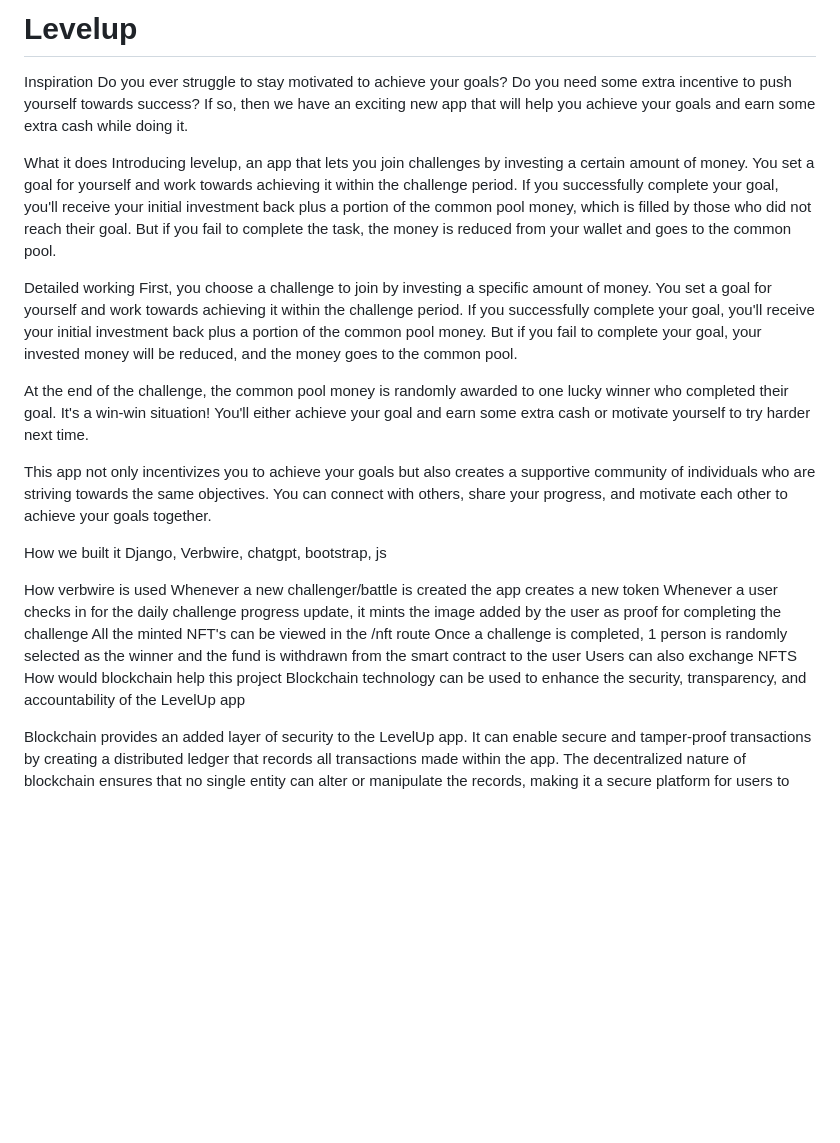
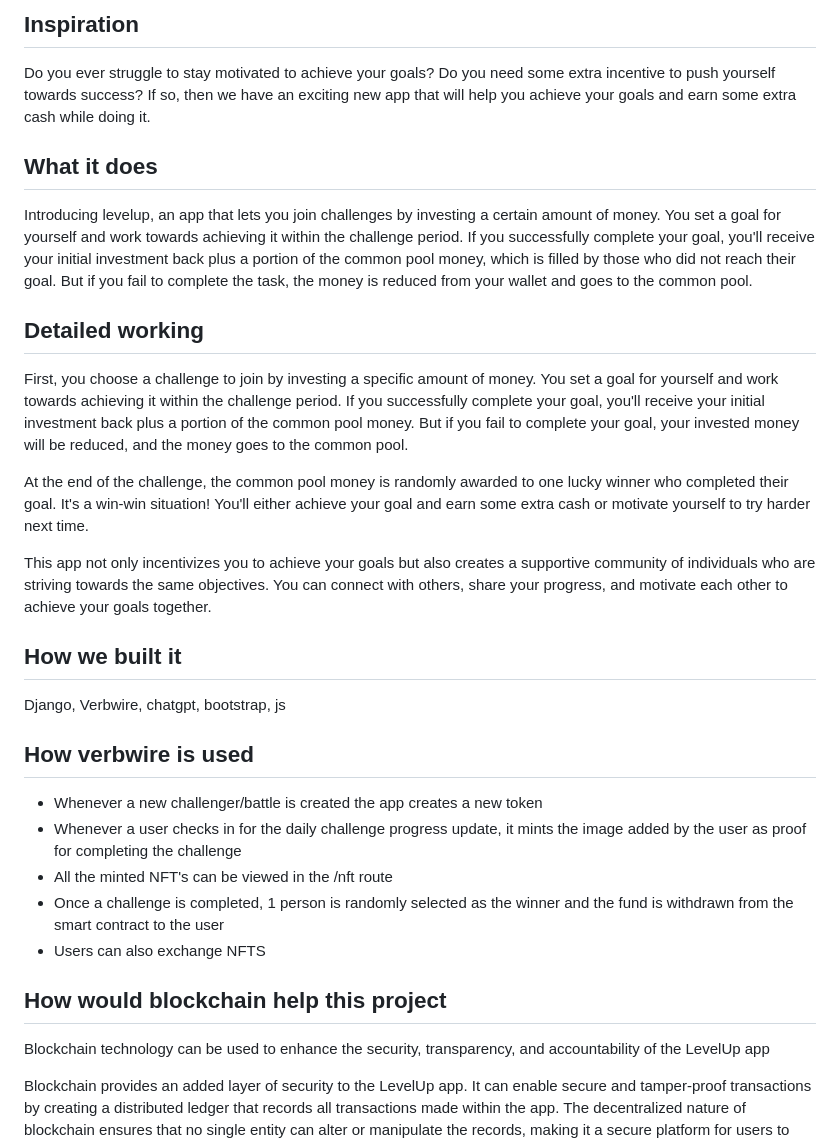
Before and after one commit to qwerty11211/levelup, a Markdown page: README.md, the part around the change. Rendered like a GitHub page; blank space fills up the shorter version.

```diff
--- a/README.md
+++ b/README.md
@@ -1,28 +1,29 @@
-# Levelup
-
-Inspiration
+## Inspiration
 Do you ever struggle to stay motivated to achieve your goals? Do you need some extra incentive to push yourself towards success? If so, then we have an exciting new app that will help you achieve your goals and earn some extra cash while doing it.
 
-What it does
+## What it does
 Introducing levelup, an app that lets you join challenges by investing a certain amount of money. You set a goal for yourself and work towards achieving it within the challenge period. If you successfully complete your goal, you'll receive your initial investment back plus a portion of the common pool money, which is filled by those who did not reach their goal. But if you fail to complete the task, the money is reduced from your wallet and goes to the common pool.
 
-Detailed working
+## Detailed working
+
 First, you choose a challenge to join by investing a specific amount of money. You set a goal for yourself and work towards achieving it within the challenge period. If you successfully complete your goal, you'll receive your initial investment back plus a portion of the common pool money. But if you fail to complete your goal, your invested money will be reduced, and the money goes to the common pool.
 
 At the end of the challenge, the common pool money is randomly awarded to one lucky winner who completed their goal. It's a win-win situation! You'll either achieve your goal and earn some extra cash or motivate yourself to try harder next time.
 
 This app not only incentivizes you to achieve your goals but also creates a supportive community of individuals who are striving towards the same objectives. You can connect with others, share your progress, and motivate each other to achieve your goals together.
 
-How we built it
+## How we built it
 Django, Verbwire, chatgpt, bootstrap, js
 
-How verbwire is used
-Whenever a new challenger/battle is created the app creates a new token
-Whenever a user checks in for the daily challenge progress update, it mints the image added by the user as proof for completing the challenge
-All the minted NFT's can be viewed in the /nft route
-Once a challenge is completed, 1 person is randomly selected as the winner and the fund is withdrawn from the smart contract to the user
-Users can also exchange NFTS
-How would blockchain help this project
+## How verbwire is used
+
+- Whenever a new challenger/battle is created the app creates a new token
+- Whenever a user checks in for the daily challenge progress update, it mints the image added by the user as proof for completing the challenge
+- All the minted NFT's can be viewed in the /nft route
+- Once a challenge is completed, 1 person is randomly selected as the winner and the fund is withdrawn from the smart contract to the user
+- Users can also exchange NFTS
+
+## How would blockchain help this project
 Blockchain technology can be used to enhance the security, transparency, and accountability of the LevelUp app
 
 Blockchain provides an added layer of security to the LevelUp app. It can enable secure and tamper-proof transactions by creating a distributed ledger that records all transactions made within the app. The decentralized nature of blockchain ensures that no single entity can alter or manipulate the records, making it a secure platform for users to join challenges and make transactions.
```
